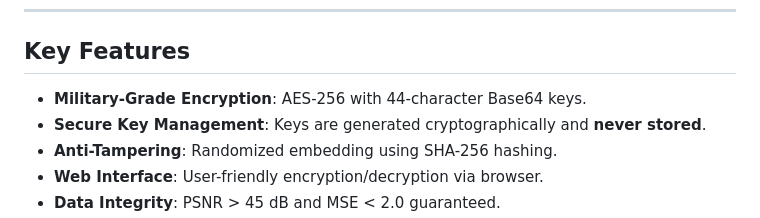
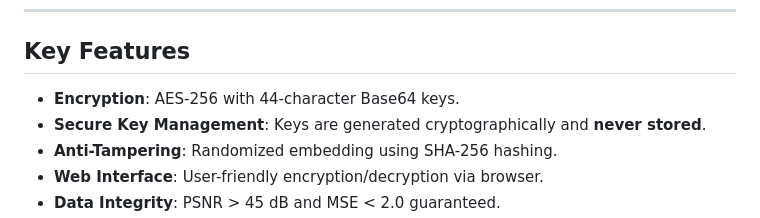
Before and after one commit to ujjcl/LSB, a Markdown page: README.md, the part around the change. Rendered like a GitHub page.

```diff
--- a/README.md
+++ b/README.md
@@ -42,7 +42,7 @@ Advanced image encryption system combining **LSB steganography** with **AES-256
 ---
 
 ## Key Features
-- **Military-Grade Encryption**: AES-256 with 44-character Base64 keys.
+- **Encryption**: AES-256 with 44-character Base64 keys.
 - **Secure Key Management**: Keys are generated cryptographically and **never stored**.
 - **Anti-Tampering**: Randomized embedding using SHA-256 hashing.
 - **Web Interface**: User-friendly encryption/decryption via browser.
```
